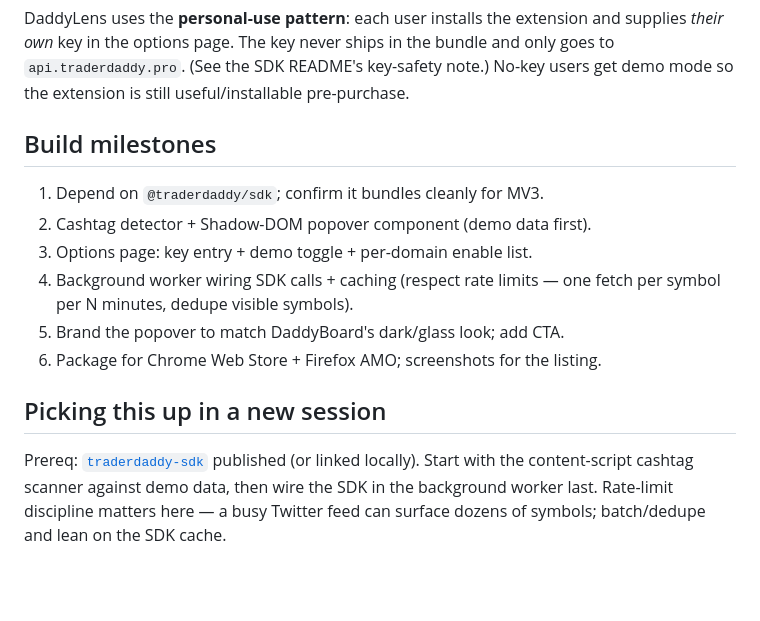
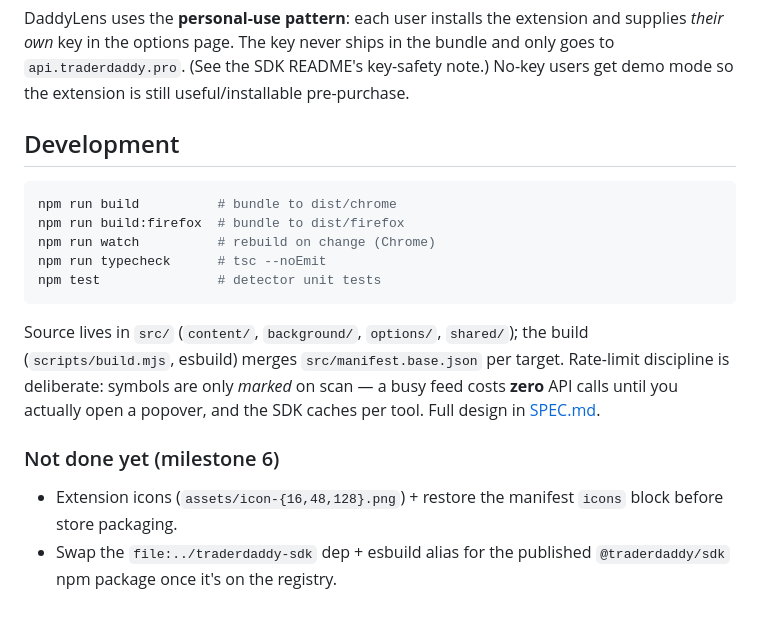
Before and after one commit to mphinance/daddylens, a Markdown page: README.md, the part around one of its changes. Rendered like a GitHub page; blank space fills up the shorter version.

````diff
--- a/README.md
+++ b/README.md
@@ -52,20 +102,25 @@ supplies *their own* key in the options page. The key never ships in the bundle
 and only goes to `api.traderdaddy.pro`. (See the SDK README's key-safety note.)
 No-key users get demo mode so the extension is still useful/installable pre-purchase.
 
-## Build milestones
+## Development
 
-1. Depend on `@traderdaddy/sdk`; confirm it bundles cleanly for MV3.
-2. Cashtag detector + Shadow-DOM popover component (demo data first).
-3. Options page: key entry + demo toggle + per-domain enable list.
-4. Background worker wiring SDK calls + caching (respect rate limits — one fetch
-   per symbol per N minutes, dedupe visible symbols).
-5. Brand the popover to match DaddyBoard's dark/glass look; add CTA.
-6. Package for Chrome Web Store + Firefox AMO; screenshots for the listing.
+```bash
+npm run build          # bundle to dist/chrome
+npm run build:firefox  # bundle to dist/firefox
+npm run watch          # rebuild on change (Chrome)
+npm run typecheck      # tsc --noEmit
+npm test               # detector unit tests
+```
 
-## Picking this up in a new session
+Source lives in `src/` (`content/`, `background/`, `options/`, `shared/`); the
+build (`scripts/build.mjs`, esbuild) merges `src/manifest.base.json` per target.
+Rate-limit discipline is deliberate: symbols are only *marked* on scan — a busy
+feed costs **zero** API calls until you actually open a popover, and the SDK
+caches per tool. Full design in [SPEC.md](./SPEC.md).
 
-Prereq: [`traderdaddy-sdk`](https://github.com/mphinance/traderdaddy-sdk) published
-(or linked locally). Start with the content-script cashtag scanner against demo
-data, then wire the SDK in the background worker last. Rate-limit discipline
-matters here — a busy Twitter feed can surface dozens of symbols; batch/dedupe and
-lean on the SDK cache.
+### Not done yet (milestone 6)
+
+- Extension icons (`assets/icon-{16,48,128}.png`) + restore the manifest `icons`
+  block before store packaging.
+- Swap the `file:../traderdaddy-sdk` dep + esbuild alias for the published
+  `@traderdaddy/sdk` npm package once it's on the registry.
````
Also changed, not shown: other parts of README.md (+53 -3 lines).
